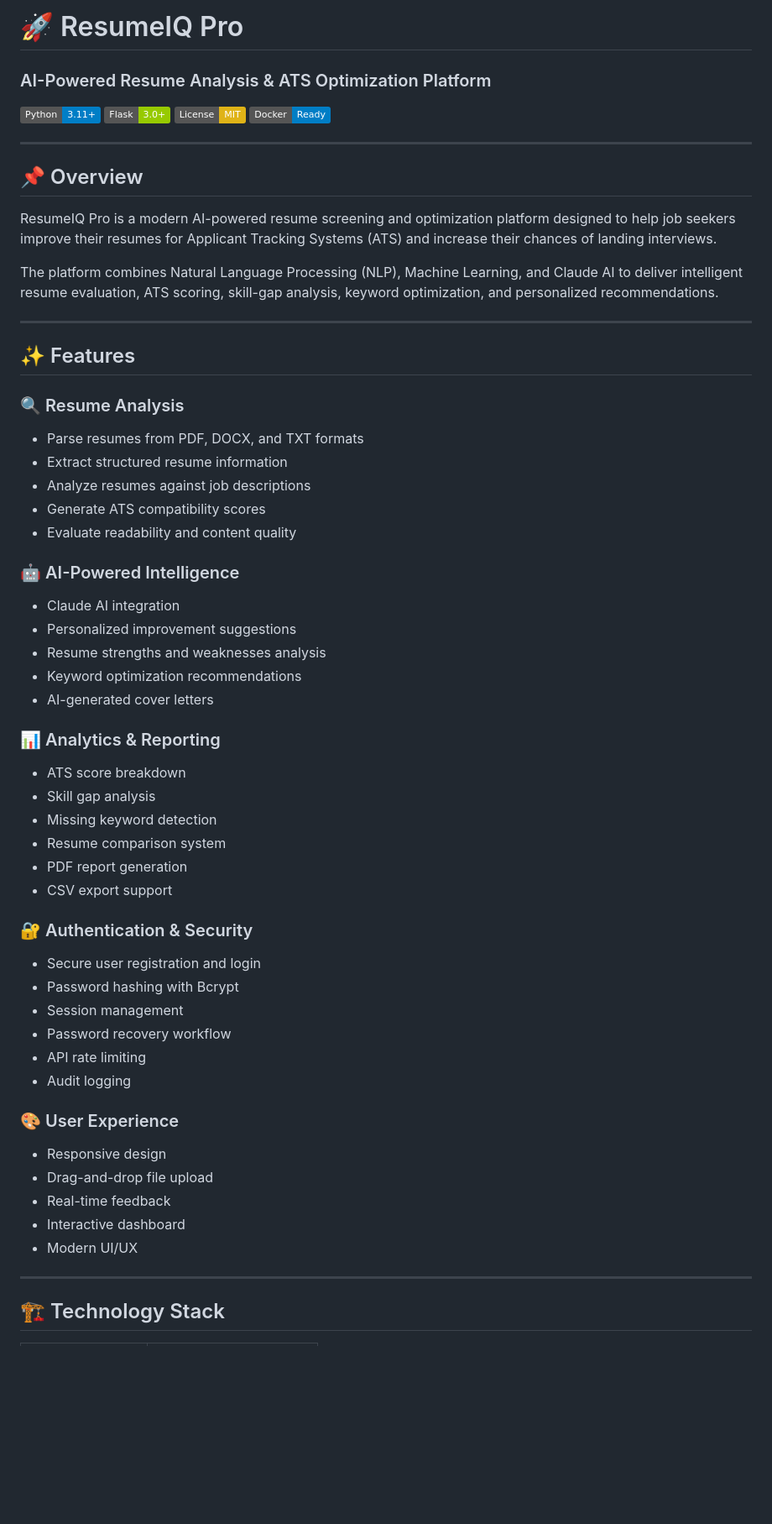
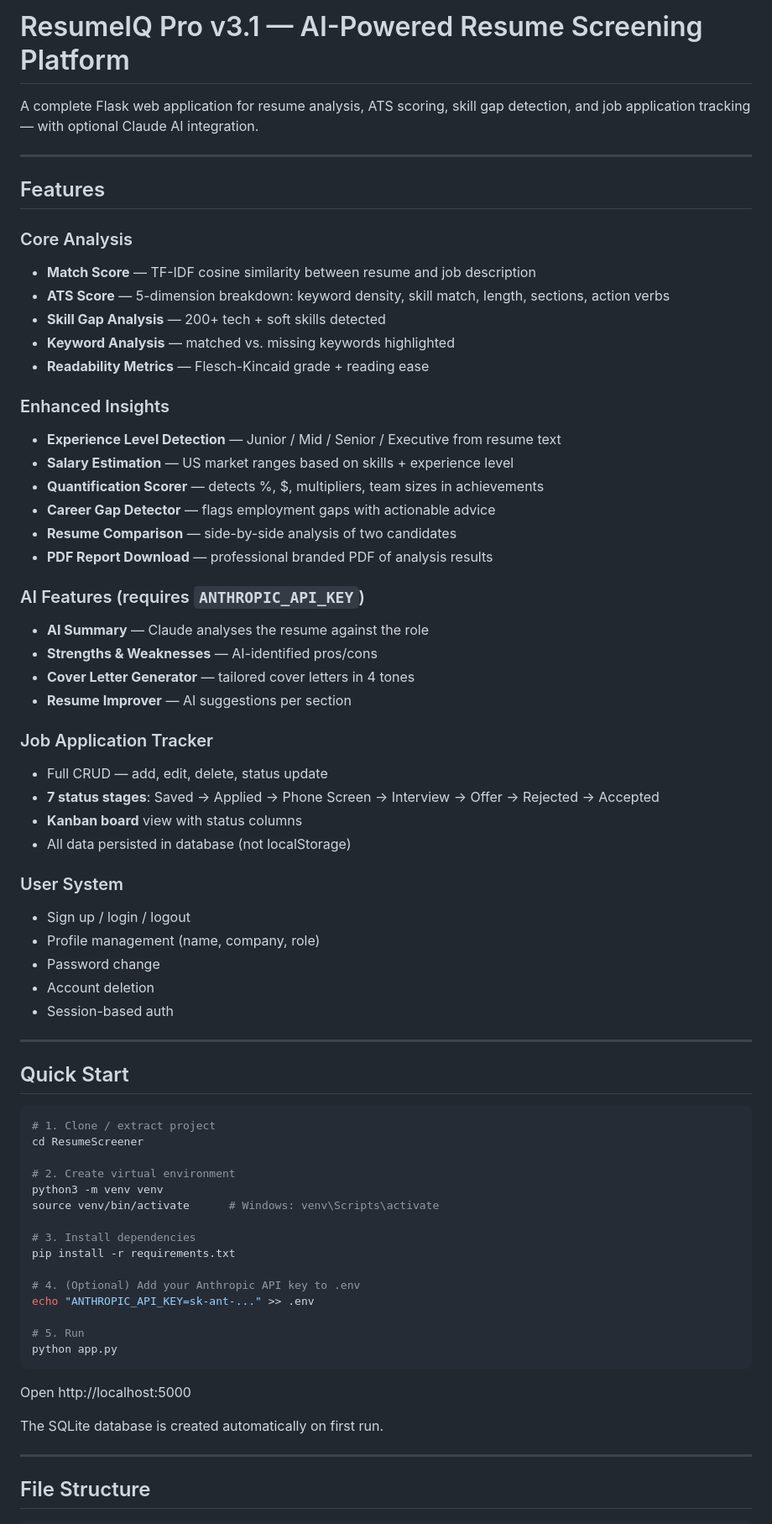
Before and after one commit to Suhas-H-N/ResumeScreener, a Markdown page: README.md, the part around one of its changes. Shown at 84% size. Rendered like a GitHub page; badges without logos; blank space fills up the shorter version.

````diff
--- a/README.md
+++ b/README.md
@@ -1,67 +1,72 @@
-# 🚀 ResumeIQ Pro
+# ResumeIQ Pro v3.1 — AI-Powered Resume Screening Platform
 
-### AI-Powered Resume Analysis & ATS Optimization Platform
-
-![Python](https://img.shields.io/badge/Python-3.11+-blue.svg)
-![Flask](https://img.shields.io/badge/Flask-3.0+-green.svg)
-![License](https://img.shields.io/badge/License-MIT-yellow.svg)
-![Docker](https://img.shields.io/badge/Docker-Ready-blue.svg)
+A complete Flask web application for resume analysis, ATS scoring, skill gap detection, and job application tracking — with optional Claude AI integration.
 
 ---
 
-## 📌 Overview
+## Features
 
-ResumeIQ Pro is a modern AI-powered resume screening and optimization platform designed to help job seekers improve their resumes for Applicant Tracking Systems (ATS) and increase their chances of landing interviews.
+### Core Analysis
+- **Match Score** — TF-IDF cosine similarity between resume and job description
+- **ATS Score** — 5-dimension breakdown: keyword density, skill match, length, sections, action verbs
+- **Skill Gap Analysis** — 200+ tech + soft skills detected
+- **Keyword Analysis** — matched vs. missing keywords highlighted
+- **Readability Metrics** — Flesch-Kincaid grade + reading ease
 
-The platform combines Natural Language Processing (NLP), Machine Learning, and Claude AI to deliver intelligent resume evaluation, ATS scoring, skill-gap analysis, keyword optimization, and personalized recommendations.
+### Enhanced Insights
+- **Experience Level Detection** — Junior / Mid / Senior / Executive from resume text
+- **Salary Estimation** — US market ranges based on skills + experience level
+- **Quantification Scorer** — detects %, $, multipliers, team sizes in achievements
+- **Career Gap Detector** — flags employment gaps with actionable advice
+- **Resume Comparison** — side-by-side analysis of two candidates
+- **PDF Report Download** — professional branded PDF of analysis results
+
+### AI Features (requires `ANTHROPIC_API_KEY`)
+- **AI Summary** — Claude analyses the resume against the role
+- **Strengths & Weaknesses** — AI-identified pros/cons
+- **Cover Letter Generator** — tailored cover letters in 4 tones
+- **Resume Improver** — AI suggestions per section
+
+### Job Application Tracker
+- Full CRUD — add, edit, delete, status update
+- **7 status stages**: Saved → Applied → Phone Screen → Interview → Offer → Rejected → Accepted
+- **Kanban board** view with status columns
+- All data persisted in database (not localStorage)
+
+### User System
+- Sign up / login / logout
+- Profile management (name, company, role)
+- Password change
+- Account deletion
+- Session-based auth
 
 ---
 
-## ✨ Features
+## Quick Start
 
-### 🔍 Resume Analysis
+```bash
+# 1. Clone / extract project
+cd ResumeScreener
 
-- Parse resumes from PDF, DOCX, and TXT formats
-- Extract structured resume information
-- Analyze resumes against job descriptions
-- Generate ATS compatibility scores
-- Evaluate readability and content quality
+# 2. Create virtual environment
+python3 -m venv venv
+source venv/bin/activate      # Windows: venv\Scripts\activate
 
-### 🤖 AI-Powered Intelligence
+# 3. Install dependencies
+pip install -r requirements.txt
 
-- Claude AI integration
-- Personalized improvement suggestions
-- Resume strengths and weaknesses analysis
-- Keyword optimization recommendations
-- AI-generated cover letters
+# 4. (Optional) Add your Anthropic API key to .env
+echo "ANTHROPIC_API_KEY=sk-ant-..." >> .env
 
-### 📊 Analytics & Reporting
+# 5. Run
+python app.py
+```
 
-- ATS score breakdown
-- Skill gap analysis
-- Missing keyword detection
-- Resume comparison system
-- PDF report generation
-- CSV export support
+Open http://localhost:5000
 
-### 🔐 Authentication & Security
-
-- Secure user registration and login
-- Password hashing with Bcrypt
-- Session management
-- Password recovery workflow
-- API rate limiting
-- Audit logging
-
-### 🎨 User Experience
-
-- Responsive design
-- Drag-and-drop file upload
-- Real-time feedback
-- Interactive dashboard
-- Modern UI/UX
+The SQLite database is created automatically on first run.
 
 ---
 
-## 🏗️ Technology Stack
+## File Structure
 
````
Also changed, not shown: other parts of README.md (+53 -349 lines), QUICKSTART.md (deleted, +0 -174 lines).
